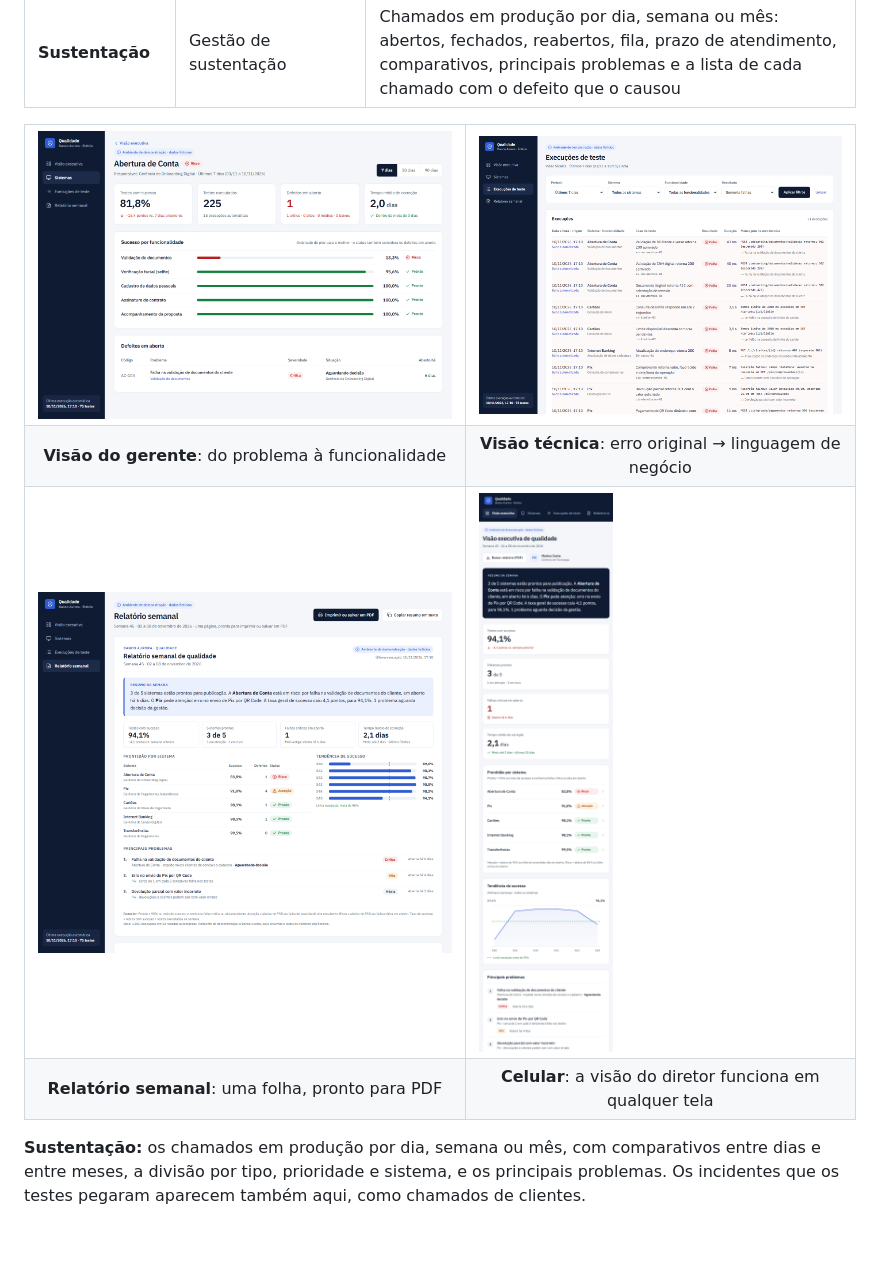
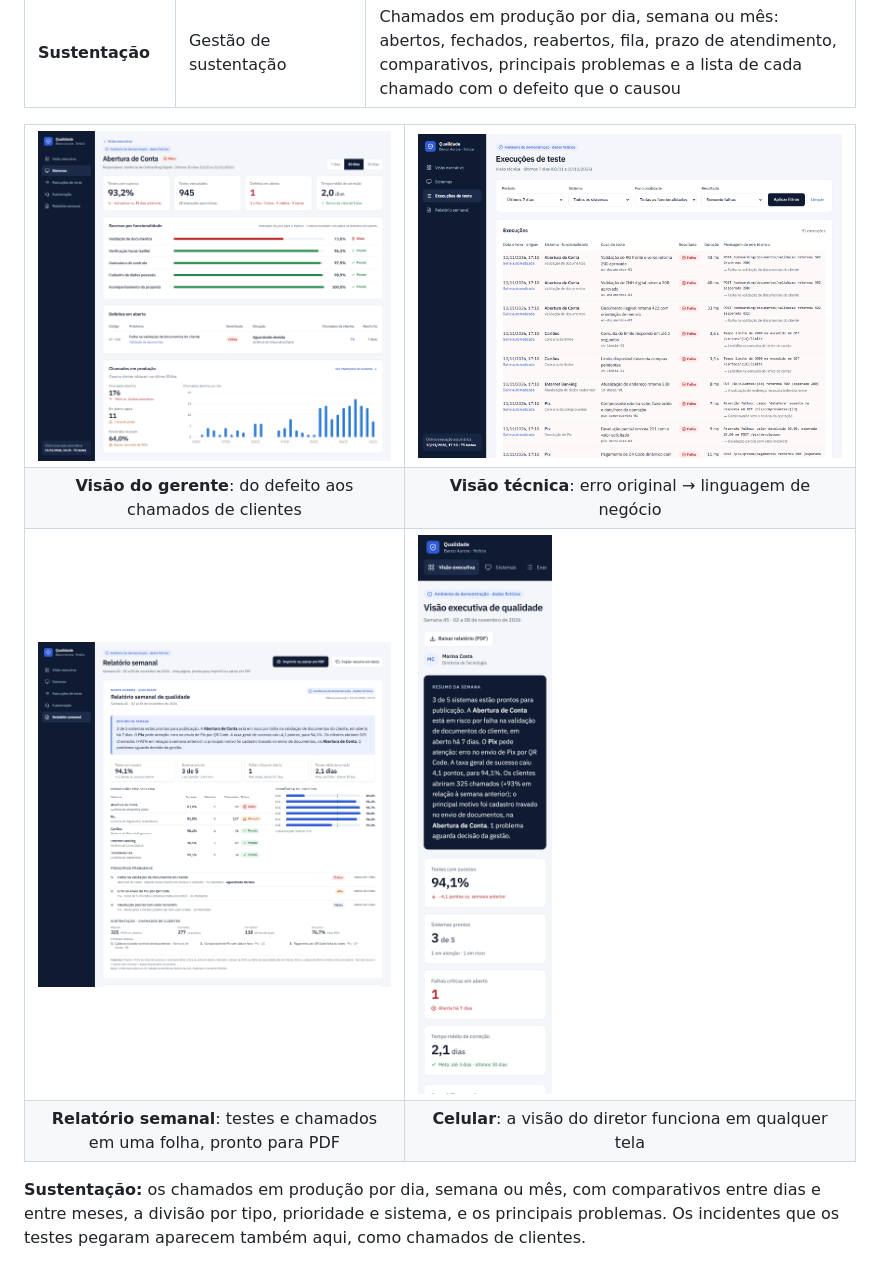
Before and after one commit to leozinhoguima/painel-executivo-qualidade, a Markdown page: README.md, the part around the change. Rendered like a GitHub page; pictures changed too: docs/imagens/celular.png, docs/imagens/relatorio-semanal.png, docs/imagens/visao-gerente.png; blank space fills up the shorter version.

Commit message:
docs: screenshots do README com os chamados de clientes
Co-Authored-By: Claude Opus 5.5 <noreply@anthropic.com>

```diff
--- a/README.md
+++ b/README.md
@@ -42,7 +42,7 @@ Um painel em três níveis de detalhe, alimentado **automaticamente** por uma su
     <td><img src="docs/imagens/visao-tecnica.png" alt="Visão técnica: execuções com mensagem técnica e tradução" /></td>
   </tr>
   <tr>
-    <td align="center"><b>Visão do gerente</b>: do problema à funcionalidade</td>
+    <td align="center"><b>Visão do gerente</b>: do defeito aos chamados de clientes</td>
     <td align="center"><b>Visão técnica</b>: erro original → linguagem de negócio</td>
   </tr>
   <tr>
@@ -50,7 +50,7 @@ Um painel em três níveis de detalhe, alimentado **automaticamente** por uma su
     <td><img src="docs/imagens/celular.png" alt="Visão executiva no celular" width="260" /></td>
   </tr>
   <tr>
-    <td align="center"><b>Relatório semanal</b>: uma folha, pronto para PDF</td>
+    <td align="center"><b>Relatório semanal</b>: testes e chamados em uma folha, pronto para PDF</td>
     <td align="center"><b>Celular</b>: a visão do diretor funciona em qualquer tela</td>
   </tr>
 </table>
```
Also changed, not shown: docs/imagens/visao-executiva.png.
